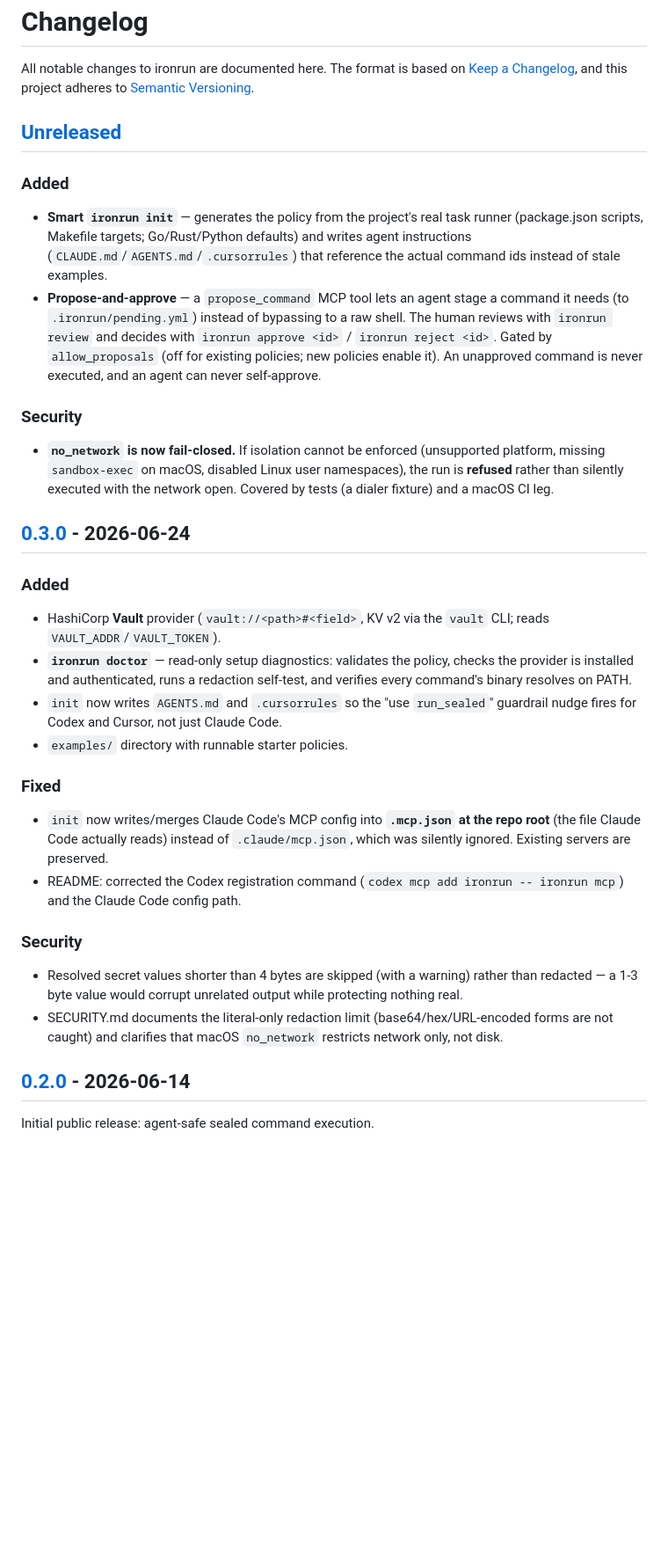
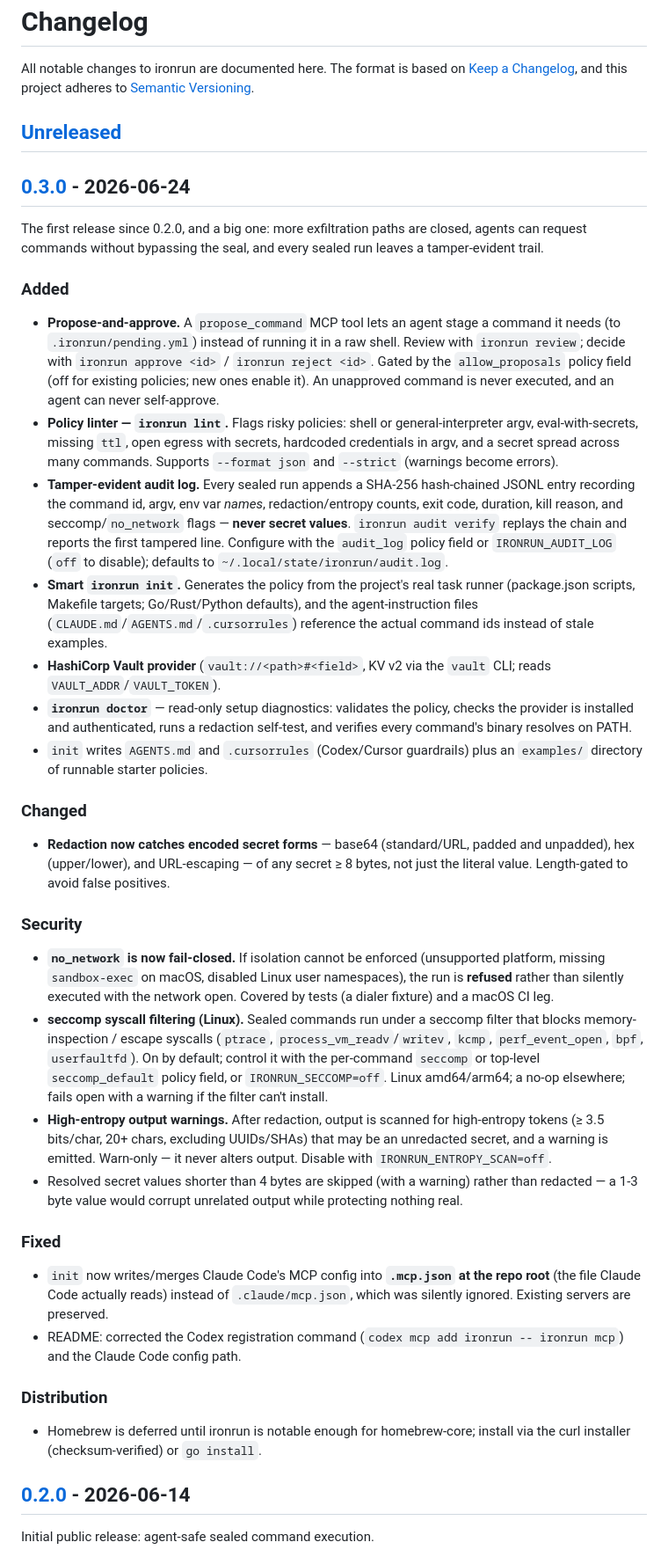
Before and after one commit to Generalized-Labs/ironrun, a Markdown page: CHANGELOG.md, the part around the change. Shown at 88% size. Drawn GitHub-style; blank space fills up the shorter version.

Commit message:
docs: backfill CHANGELOG — one 0.3.0 covering all unreleased work
Nothing has been tagged since v0.2.0, so everything since (across three parallel
work streams) is consolidated into a single [0.3.0]: propose-and-approve, policy
linter, tamper-evident audit log, smart init, encoded + entropy redaction,
seccomp, no_network fail-closed, Vault, doctor, the init .mcp.json fix, and the
Homebrew deferral. Dropped the stale 'base64/hex not caught' note (encoded forms
are now redacted).

Co-Authored-By: Claude Opus 4.8 (1M context) <noreply@anthropic.com>

```diff
--- a/CHANGELOG.md
+++ b/CHANGELOG.md
@@ -6,51 +6,76 @@ adheres to [Semantic Versioning](https://semver.org/spec/v2.0.0.html).
 
 ## [Unreleased]
 
+## [0.3.0] - 2026-06-24
+
+The first release since 0.2.0, and a big one: more exfiltration paths are closed,
+agents can request commands without bypassing the seal, and every sealed run
+leaves a tamper-evident trail.
+
 ### Added
-- **Smart `ironrun init`** — generates the policy from the project's real task
-  runner (package.json scripts, Makefile targets; Go/Rust/Python defaults) and
-  writes agent instructions (`CLAUDE.md`/`AGENTS.md`/`.cursorrules`) that
-  reference the actual command ids instead of stale examples.
-- **Propose-and-approve** — a `propose_command` MCP tool lets an agent stage a
-  command it needs (to `.ironrun/pending.yml`) instead of bypassing to a raw
-  shell. The human reviews with `ironrun review` and decides with
-  `ironrun approve <id>` / `ironrun reject <id>`. Gated by `allow_proposals`
-  (off for existing policies; new policies enable it). An unapproved command is
-  never executed, and an agent can never self-approve.
+- **Propose-and-approve.** A `propose_command` MCP tool lets an agent stage a
+  command it needs (to `.ironrun/pending.yml`) instead of running it in a raw
+  shell. Review with `ironrun review`; decide with `ironrun approve <id>` /
+  `ironrun reject <id>`. Gated by the `allow_proposals` policy field (off for
+  existing policies; new ones enable it). An unapproved command is never
+  executed, and an agent can never self-approve.
+- **Policy linter — `ironrun lint`.** Flags risky policies: shell or
+  general-interpreter argv, eval-with-secrets, missing `ttl`, open egress with
+  secrets, hardcoded credentials in argv, and a secret spread across many
+  commands. Supports `--format json` and `--strict` (warnings become errors).
+- **Tamper-evident audit log.** Every sealed run appends a SHA-256 hash-chained
+  JSONL entry recording the command id, argv, env var *names*, redaction/entropy
+  counts, exit code, duration, kill reason, and seccomp/`no_network` flags —
+  **never secret values**. `ironrun audit verify` replays the chain and reports
+  the first tampered line. Configure with the `audit_log` policy field or
+  `IRONRUN_AUDIT_LOG` (`off` to disable); defaults to
+  `~/.local/state/ironrun/audit.log`.
+- **Smart `ironrun init`.** Generates the policy from the project's real task
+  runner (package.json scripts, Makefile targets; Go/Rust/Python defaults), and
+  the agent-instruction files (`CLAUDE.md`/`AGENTS.md`/`.cursorrules`) reference
+  the actual command ids instead of stale examples.
+- **HashiCorp Vault provider** (`vault://<path>#<field>`, KV v2 via the `vault`
+  CLI; reads `VAULT_ADDR`/`VAULT_TOKEN`).
+- **`ironrun doctor`** — read-only setup diagnostics: validates the policy,
+  checks the provider is installed and authenticated, runs a redaction
+  self-test, and verifies every command's binary resolves on PATH.
+- `init` writes `AGENTS.md` and `.cursorrules` (Codex/Cursor guardrails) plus an
+  `examples/` directory of runnable starter policies.
+
+### Changed
+- **Redaction now catches encoded secret forms** — base64 (standard/URL, padded
+  and unpadded), hex (upper/lower), and URL-escaping — of any secret ≥ 8 bytes,
+  not just the literal value. Length-gated to avoid false positives.
 
 ### Security
 - **`no_network` is now fail-closed.** If isolation cannot be enforced
   (unsupported platform, missing `sandbox-exec` on macOS, disabled Linux user
   namespaces), the run is **refused** rather than silently executed with the
   network open. Covered by tests (a dialer fixture) and a macOS CI leg.
-
-## [0.3.0] - 2026-06-24
-
-### Added
-- HashiCorp **Vault** provider (`vault://<path>#<field>`, KV v2 via the `vault`
-  CLI; reads `VAULT_ADDR`/`VAULT_TOKEN`).
-- **`ironrun doctor`** — read-only setup diagnostics: validates the policy,
-  checks the provider is installed and authenticated, runs a redaction
-  self-test, and verifies every command's binary resolves on PATH.
-- `init` now writes `AGENTS.md` and `.cursorrules` so the "use `run_sealed`"
-  guardrail nudge fires for Codex and Cursor, not just Claude Code.
-- `examples/` directory with runnable starter policies.
+- **seccomp syscall filtering (Linux).** Sealed commands run under a seccomp
+  filter that blocks memory-inspection / escape syscalls (`ptrace`,
+  `process_vm_readv`/`writev`, `kcmp`, `perf_event_open`, `bpf`, `userfaultfd`).
+  On by default; control it with the per-command `seccomp` or top-level
+  `seccomp_default` policy field, or `IRONRUN_SECCOMP=off`. Linux amd64/arm64;
+  a no-op elsewhere; fails open with a warning if the filter can't install.
+- **High-entropy output warnings.** After redaction, output is scanned for
+  high-entropy tokens (≥ 3.5 bits/char, 20+ chars, excluding UUIDs/SHAs) that may
+  be an unredacted secret, and a warning is emitted. Warn-only — it never alters
+  output. Disable with `IRONRUN_ENTROPY_SCAN=off`.
+- Resolved secret values shorter than 4 bytes are skipped (with a warning) rather
+  than redacted — a 1-3 byte value would corrupt unrelated output while
+  protecting nothing real.
 
 ### Fixed
 - `init` now writes/merges Claude Code's MCP config into **`.mcp.json` at the
-  repo root** (the file Claude Code actually reads) instead of
-  `.claude/mcp.json`, which was silently ignored. Existing servers are
-  preserved.
+  repo root** (the file Claude Code actually reads) instead of `.claude/mcp.json`,
+  which was silently ignored. Existing servers are preserved.
 - README: corrected the Codex registration command
   (`codex mcp add ironrun -- ironrun mcp`) and the Claude Code config path.
 
-### Security
-- Resolved secret values shorter than 4 bytes are skipped (with a warning)
-  rather than redacted — a 1-3 byte value would corrupt unrelated output while
-  protecting nothing real.
-- SECURITY.md documents the literal-only redaction limit (base64/hex/URL-encoded
-  forms are not caught) and clarifies that macOS `no_network` restricts network
-  only, not disk.
+### Distribution
+- Homebrew is deferred until ironrun is notable enough for homebrew-core; install
+  via the curl installer (checksum-verified) or `go install`.
 
 ## [0.2.0] - 2026-06-14
 
```
